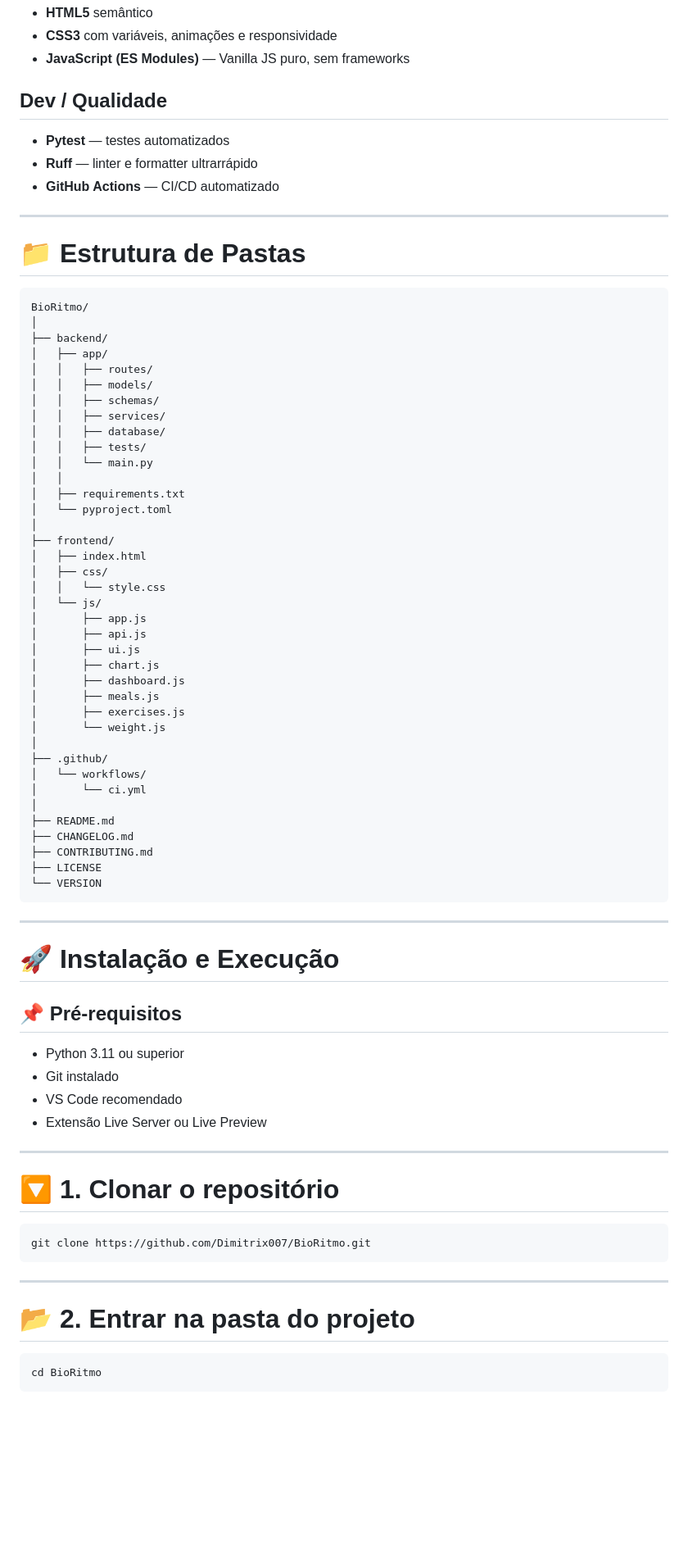
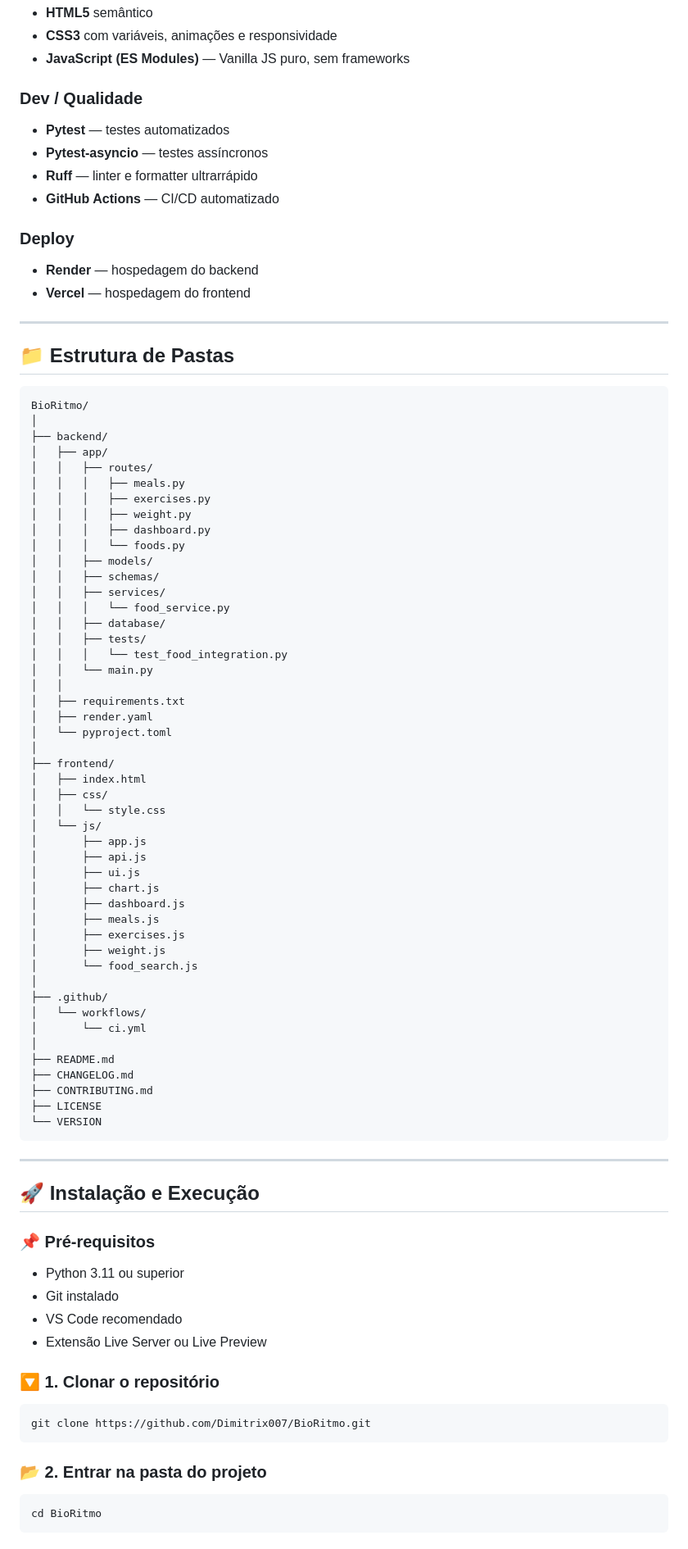
Before and after one commit to Dimitrix007/BioRitmo, a Markdown page: README.md, the part around one of its changes. Shown at 82% size. Rendered like a GitHub page; blank space fills up the shorter version.

````diff
--- a/README.md
+++ b/README.md
@@ -76,14 +86,21 @@ Pessoas que querem acompanhar sua saúde de forma simples, sem depender de apps
 - **CSS3** com variáveis, animações e responsividade
 - **JavaScript (ES Modules)** — Vanilla JS puro, sem frameworks
 
-## Dev / Qualidade
+### Dev / Qualidade
+
 - **Pytest** — testes automatizados
+- **Pytest-asyncio** — testes assíncronos
 - **Ruff** — linter e formatter ultrarrápido
 - **GitHub Actions** — CI/CD automatizado
 
+### Deploy
+
+- **Render** — hospedagem do backend
+- **Vercel** — hospedagem do frontend
+
 ---
 
-# 📁 Estrutura de Pastas
+## 📁 Estrutura de Pastas
 
 ```txt
 BioRitmo/
@@ -91,14 +108,22 @@ BioRitmo/
 ├── backend/
 │   ├── app/
 │   │   ├── routes/
+│   │   │   ├── meals.py
+│   │   │   ├── exercises.py
+│   │   │   ├── weight.py
+│   │   │   ├── dashboard.py
+│   │   │   └── foods.py
 │   │   ├── models/
 │   │   ├── schemas/
 │   │   ├── services/
+│   │   │   └── food_service.py
 │   │   ├── database/
 │   │   ├── tests/
+│   │   │   └── test_food_integration.py
 │   │   └── main.py
 │   │
 │   ├── requirements.txt
+│   ├── render.yaml
 │   └── pyproject.toml
 │
 ├── frontend/
@@ -113,7 +138,8 @@ BioRitmo/
 │       ├── dashboard.js
 │       ├── meals.js
 │       ├── exercises.js
-│       └── weight.js
+│       ├── weight.js
+│       └── food_search.js
 │
 ├── .github/
 │   └── workflows/
@@ -128,26 +154,22 @@ BioRitmo/
 
 ---
 
-# 🚀 Instalação e Execução
+## 🚀 Instalação e Execução
 
-## 📌 Pré-requisitos
+### 📌 Pré-requisitos
 
 - Python 3.11 ou superior
 - Git instalado
 - VS Code recomendado
 - Extensão Live Server ou Live Preview
 
----
-
-# 🔽 1. Clonar o repositório
+### 🔽 1. Clonar o repositório
 
 ```bash
 git clone https://github.com/Dimitrix007/BioRitmo.git
 ```
 
----
-
-# 📂 2. Entrar na pasta do projeto
+### 📂 2. Entrar na pasta do projeto
 
 ```bash
 cd BioRitmo
````
Also changed, not shown: other parts of README.md (+56 -111 lines).
